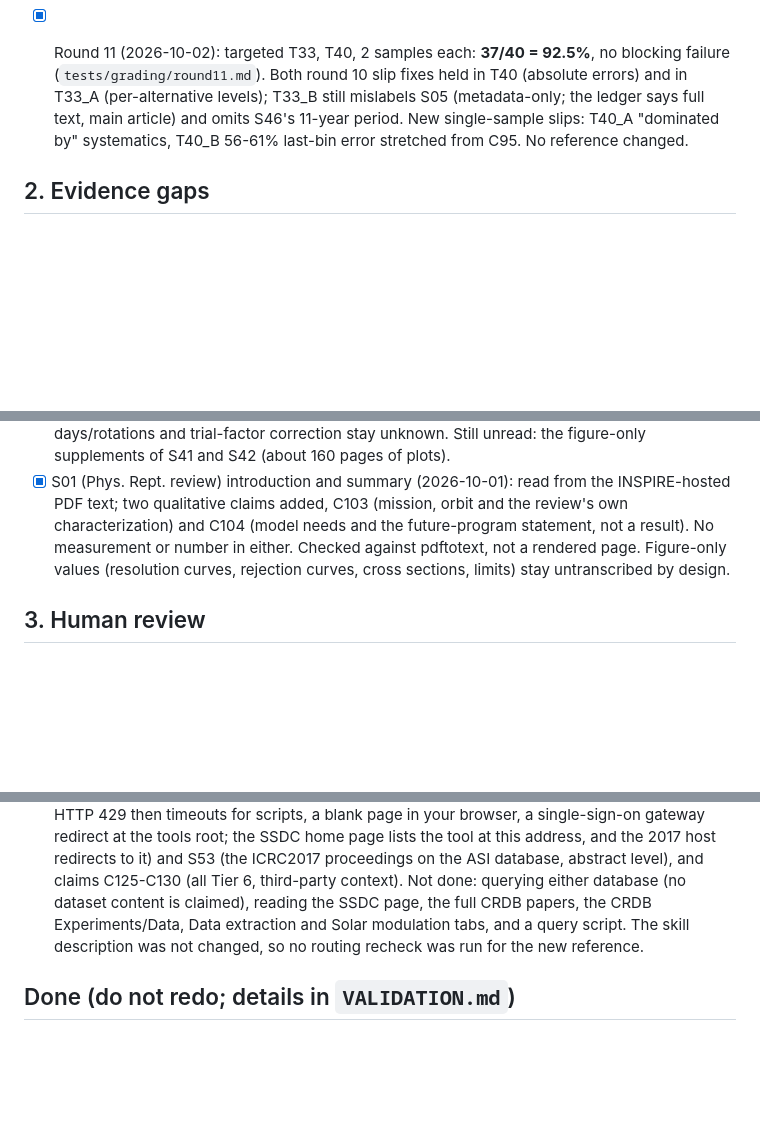
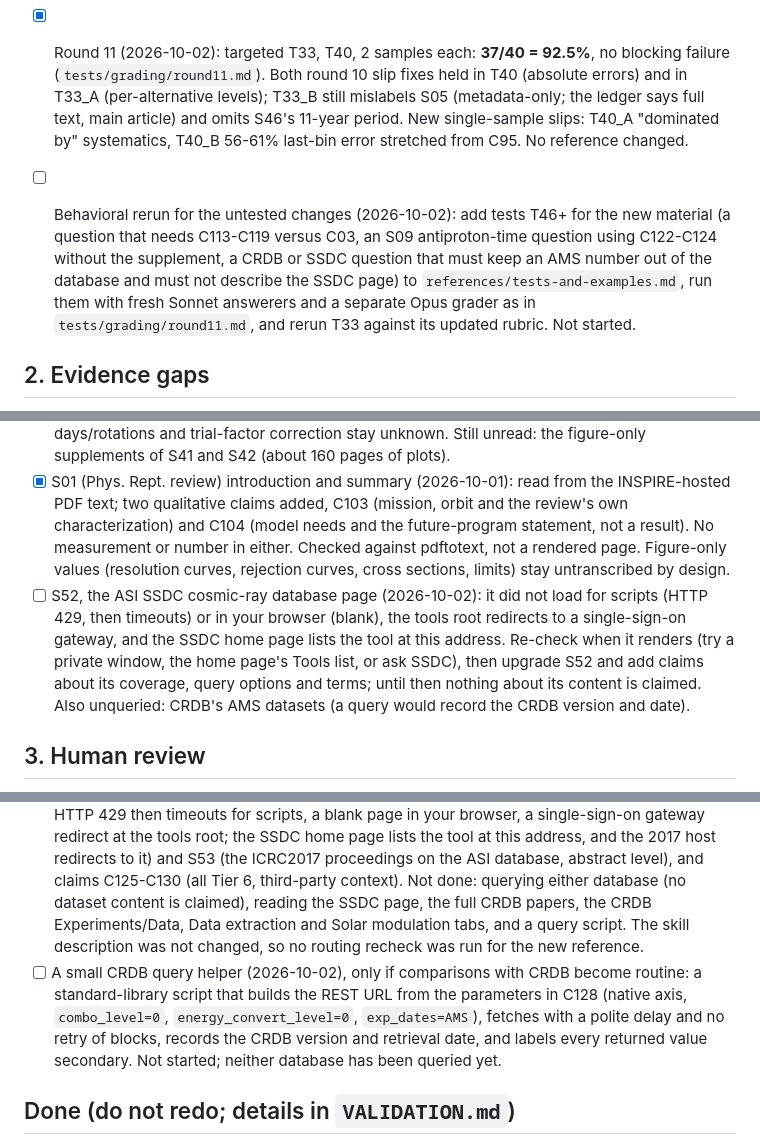
Before and after one commit to hchouTW/agentic-ai-skills, a Markdown page: ams-analysis/TODO.md, 3 parts joined by grey strips. GitHub-like rendering; blank space fills up the shorter version.

Commit message:
ams-analysis: refresh TODO.md state and open items
State paragraph brought up to 2026-10-02: PRs #71-#81 and round 11 (37/40),
53 files, 436 tests, 53 sources and 130 claims, and an explicit list of what
has not been behaviorally evaluated since round 11 (S02/S03 and S09 claims,
the changed T33 rubric, the cosmic-ray-databases reference, the round 10
lepton claim-ID line).

New open items: behavioral rerun with tests T46+ for the new material; re-check
of the ASI SSDC page (S52); an optional CRDB query helper. The reading
backlog and the physicist review stay open.

Co-Authored-By: Claude Sonnet 5.5 <noreply@anthropic.com>

```diff
--- a/ams-analysis/TODO.md
+++ b/ams-analysis/TODO.md
@@ -16,6 +16,8 @@ Ground rules: standard library only for scripts; every AMS-specific number needs
 - [x] Round 10 open slips, fixes (2026-10-02, untested, no rerun): `antimatter-and-leptons` says the C77 errors 0.035 and 0.06 are absolute on the value 2.00 (about 1.8% and 3%), not percentages; `source-policy` step 3 asks for a per-alternative line (verification level, date, data period) for every alternative including S01 and S41-S47. Bundle validator and 366 tests pass.
 - [x] Round 11 (2026-10-02): targeted T33, T40, 2 samples each: **37/40 = 92.5%**, no blocking failure (`tests/grading/round11.md`). Both round 10 slip fixes held in T40 (absolute errors) and in T33_A (per-alternative levels); T33_B still mislabels S05 (metadata-only; the ledger says full text, main article) and omits S46's 11-year period. New single-sample slips: T40_A "dominated by" systematics, T40_B 56-61% last-bin error stretched from C95. No reference changed.
 
+- [ ] Behavioral rerun for the untested changes (2026-10-02): add tests T46+ for the new material (a question that needs C113-C119 versus C03, an S09 antiproton-time question using C122-C124 without the supplement, a CRDB or SSDC question that must keep an AMS number out of the database and must not describe the SSDC page) to `references/tests-and-examples.md`, run them with fresh Sonnet answerers and a separate Opus grader as in `tests/grading/round11.md`, and rerun T33 against its updated rubric. Not started.
+
 ## 2. Evidence gaps
 
 - [x] S02 and S03 (2026-10-02): you downloaded the publisher PDFs; main articles read, S02 and S03 promoted to `full-text` (main articles only), C03 promoted, claims C107-C119 added (S02 C107-C112; S03 C113-C119), `antimatter-and-leptons`, `source-policy` and the T33 rubric updated. Not read: complete tables and Supplemental Material of those papers. Not behaviorally evaluated; T33 would need a rerun to see whether answerers now quote the new claims correctly.
@@ -28,6 +30,7 @@ Ground rules: standard library only for scripts; every AMS-specific number needs
 - [x] S16 and S20 (2026-10-01): decided to keep them as grouped navigation pointers to S41-S46 and S47, still `metadata-only`; their `notes` in `data/sources.json` now say so (cite the individual record, not S16/S20). Ledger validator, renderer sync check, bundle validator and 238 tests pass.
 - [x] Supplemental Material data tables (S43-S47), partial (2026-10-02): downloaded and surveyed by script, not transcribed (about 16,000 pages of daily and per-rotation flux tables; transcribing values into the bundle would be unscoped numbers and is declined by design). New claims C105 (daily p, He, e-, e+ tables: layout, counts, three error columns, no covariance, correlation or trial factor tabulated) and C106 (per-rotation He, Li, Be, B, C, N, O tables). Correlation across days/rotations and trial-factor correction stay unknown. Still unread: the figure-only supplements of S41 and S42 (about 160 pages of plots).
 - [x] S01 (Phys. Rept. review) introduction and summary (2026-10-01): read from the INSPIRE-hosted PDF text; two qualitative claims added, C103 (mission, orbit and the review's own characterization) and C104 (model needs and the future-program statement, not a result). No measurement or number in either. Checked against pdftotext, not a rendered page. Figure-only values (resolution curves, rejection curves, cross sections, limits) stay untranscribed by design.
+- [ ] S52, the ASI SSDC cosmic-ray database page (2026-10-02): it did not load for scripts (HTTP 429, then timeouts) or in your browser (blank), the tools root redirects to a single-sign-on gateway, and the SSDC home page lists the tool at this address. Re-check when it renders (try a private window, the home page's Tools list, or ask SSDC), then upgrade S52 and add claims about its coverage, query options and terms; until then nothing about its content is claimed. Also unqueried: CRDB's AMS datasets (a query would record the CRDB version and date).
 
 ## 3. Human review
 
@@ -55,6 +58,7 @@ Ground rules: standard library only for scripts; every AMS-specific number needs
 - [x] YAML-subset reader for specifications (2026-10-02, you confirmed you write YAML): `scripts/yaml_subset.py` (strict subset, line-numbered errors, standard library only), `audit_analysis_spec.py` reads `.yaml`/`.yml` with it, `tests/fixtures/spec_valid.yaml` equals the JSON fixture and gives an identical audit report, `tests/test_yaml_subset.py` (25 tests). Unsupported YAML is exit 2, never guessed; `yes`/`no` and dates stay strings, `1.5e3` is a float (YAML 1.2, unlike PyYAML's 1.1 string). Cross-checked against PyYAML in a scratch run only (not a repo dependency). No behavioral (LLM) evaluation was run.
 - [x] Paper manifest and local fetch tool (2026-10-02): `data/papers_manifest.json` (50 AMS Collaboration articles from INSPIRE-HEP, 38 tagged AMS-02 and 12 AMS-01 or earlier by a heuristic, 28 linked to ledger source IDs; metadata and candidate URLs only) and `scripts/fetch_papers.py` (`check-manifest`, `refresh-manifest`, `status`, `fetch`, `adopt`, `verify`, `extract`; standard library, polite delay, one retry of transient errors (HTTP 5xx, 406, network failures; `--retries`, `--retry-wait`), size cap, no credentials, never bypasses a bot-verification page or a 401/403/429, labels each cached copy `publisher`, `arxiv` or `repository`). `tests/test_fetch_papers.py` has 44 tests with a fake HTTP layer (no network in tests). `fetch --supplements` is opt-in (APS PRLs only, at most 20 files per paper, off by default because the table files are large). Live check: PRL 121, 051101 downloaded, and PRL 134, 051001 with its two supplement files; PRL 110, 141102 came from an open repository copy (the accepted manuscript, labeled `repository`) after the publisher returned 401. Not done: a full `fetch --all` of the cache (about 50 main articles, far more with `--supplements`: the S43-S47 table supplements alone are about 16,000 pages), reading any newly cached paper, or fetching Elsevier/IEEE/Springer papers, which have no scripted candidate in the manifest (8 papers have none, see `status`).
 - [x] Two cosmic-ray databases added (2026-10-02, you asked for CRDB at https://lpsc.in2p3.fr/crdb/ and the ASI SSDC database at https://tools.ssdc.asi.it/CosmicRays/sf_search.jsp): new `references/cosmic-ray-databases.md` (what they are, rules for using them next to AMS data, a cross-check procedure, pitfalls, how to query and cite; routing row in `SKILL.md`), ledger rows S50 (CRDB website, `page`, three tab pages read), S51 (the four CRDB papers, abstract level), S52 (the SSDC page, `not-verified`: HTTP 429 then timeouts for scripts, a blank page in your browser, a single-sign-on gateway redirect at the tools root; the SSDC home page lists the tool at this address, and the 2017 host redirects to it) and S53 (the ICRC2017 proceedings on the ASI database, abstract level), and claims C125-C130 (all Tier 6, third-party context). Not done: querying either database (no dataset content is claimed), reading the SSDC page, the full CRDB papers, the CRDB Experiments/Data, Data extraction and Solar modulation tabs, and a query script. The skill description was not changed, so no routing recheck was run for the new reference.
+- [ ] A small CRDB query helper (2026-10-02), only if comparisons with CRDB become routine: a standard-library script that builds the REST URL from the parameters in C128 (native axis, `combo_level=0`, `energy_convert_level=0`, `exp_dates=AMS`), fetches with a polite delay and no retry of blocks, records the CRDB version and retrieval date, and labels every returned value secondary. Not started; neither database has been queried yet.
 
 ## Done (do not redo; details in `VALIDATION.md`)
 
```
Also changed, not shown: other parts of ams-analysis/TODO.md (+1 -1 lines).
